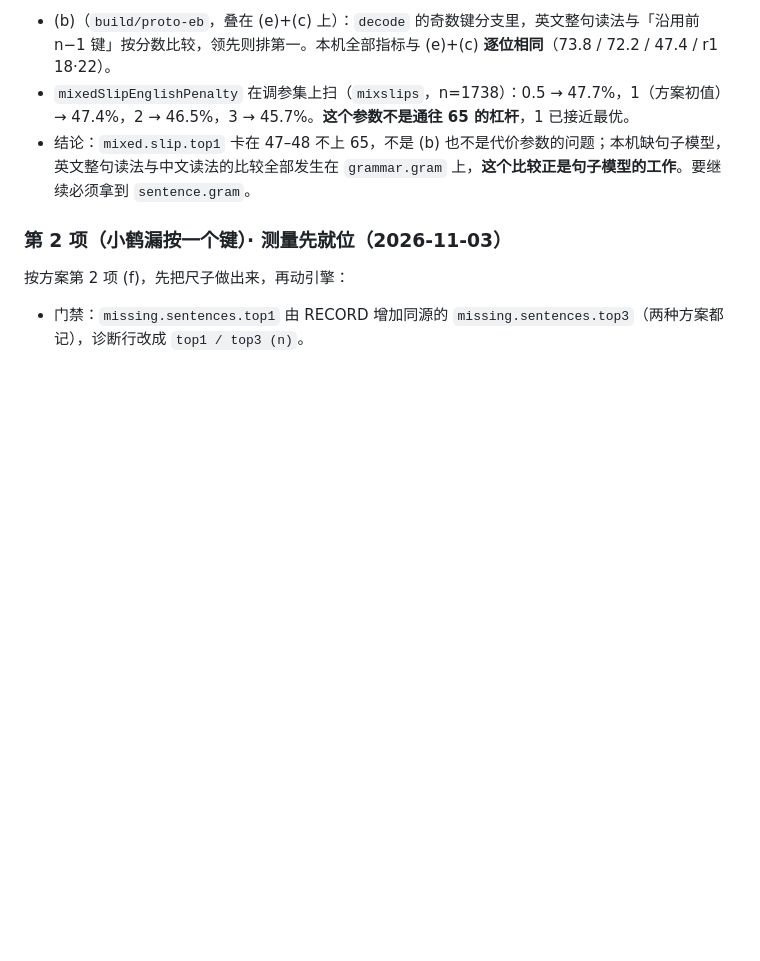
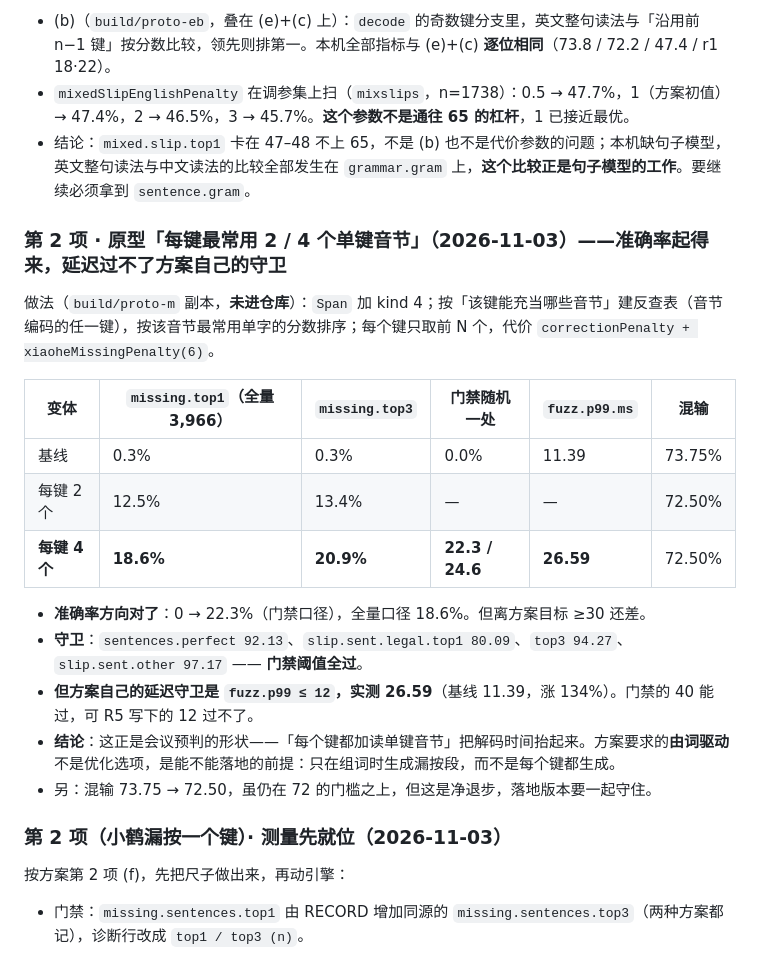
Before and after one commit to mjuvdeysii/mossottokeyboard, a Markdown page: rounds/R5.md, the part around the change. Rendered like a GitHub page; blank space fills up the shorter version.

Commit message:
R5 item 2: the per-position prototype works and is too slow
Reading one key as a syllable (kind 4) lifts missing.sentences.top1 from 0 to
22.3% with every gate threshold intact — but fuzz p99 goes 11.39 -> 26.59 ms,
past the 12 ms guard this round set for itself.  The meeting predicted
exactly this shape; what the plan asks for is word-driven generation, not
per-key, and the numbers now say why.

```diff
--- a/rounds/R5.md
+++ b/rounds/R5.md
@@ -493,6 +493,22 @@ CI 上 192.9 ms 的 warm p99 是调试构建（`-Onone`）在随机输入下的
 - `mixedSlipEnglishPenalty` 在调参集上扫（`mixslips`，n=1738）：0.5 → 47.7%，1（方案初值）→ 47.4%，2 → 46.5%，3 → 45.7%。**这个参数不是通往 65 的杠杆**，1 已接近最优。
 - 结论：`mixed.slip.top1` 卡在 47–48 不上 65，不是 (b) 也不是代价参数的问题；本机缺句子模型，英文整句读法与中文读法的比较全部发生在 `grammar.gram` 上，**这个比较正是句子模型的工作**。要继续必须拿到 `sentence.gram`。
 
+### 第 2 项 · 原型「每键最常用 2 / 4 个单键音节」（2026-11-03）——准确率起得来，延迟过不了方案自己的守卫
+
+做法（`build/proto-m` 副本，**未进仓库**）：`Span` 加 kind 4；按「该键能充当哪些音节」建反查表（音节编码的任一键），按该音节最常用单字的分数排序；每个键只取前 N 个，代价 `correctionPenalty + xiaoheMissingPenalty(6)`。
+
+| 变体 | `missing.top1`（全量 3,966） | `missing.top3` | 门禁随机一处 | `fuzz.p99.ms` | 混输 |
+|---|---|---|---|---|---|
+| 基线 | 0.3% | 0.3% | 0.0% | 11.39 | 73.75% |
+| 每键 2 个 | 12.5% | 13.4% | — | — | 72.50% |
+| **每键 4 个** | **18.6%** | **20.9%** | **22.3 / 24.6** | **26.59** | 72.50% |
+
+- **准确率方向对了**：0 → 22.3%（门禁口径），全量口径 18.6%。但离方案目标 ≥30 还差。
+- **守卫**：`sentences.perfect 92.13`、`slip.sent.legal.top1 80.09`、`top3 94.27`、`slip.sent.other 97.17` —— **门禁阈值全过**。
+- **但方案自己的延迟守卫是 `fuzz.p99 ≤ 12`，实测 26.59**（基线 11.39，涨 134%）。门禁的 40 能过，可 R5 写下的 12 过不了。
+- **结论**：这正是会议预判的形状——「每个键都加读单键音节」把解码时间抬起来。方案要求的**由词驱动**不是优化选项，是能不能落地的前提：只在组词时生成漏按段，而不是每个键都生成。
+- 另：混输 73.75 → 72.50，虽仍在 72 的门槛之上，但这是净退步，落地版本要一起守住。
+
 ### 第 2 项（小鹤漏按一个键）· 测量先就位（2026-11-03）
 
 按方案第 2 项 (f)，先把尺子做出来，再动引擎：
```
